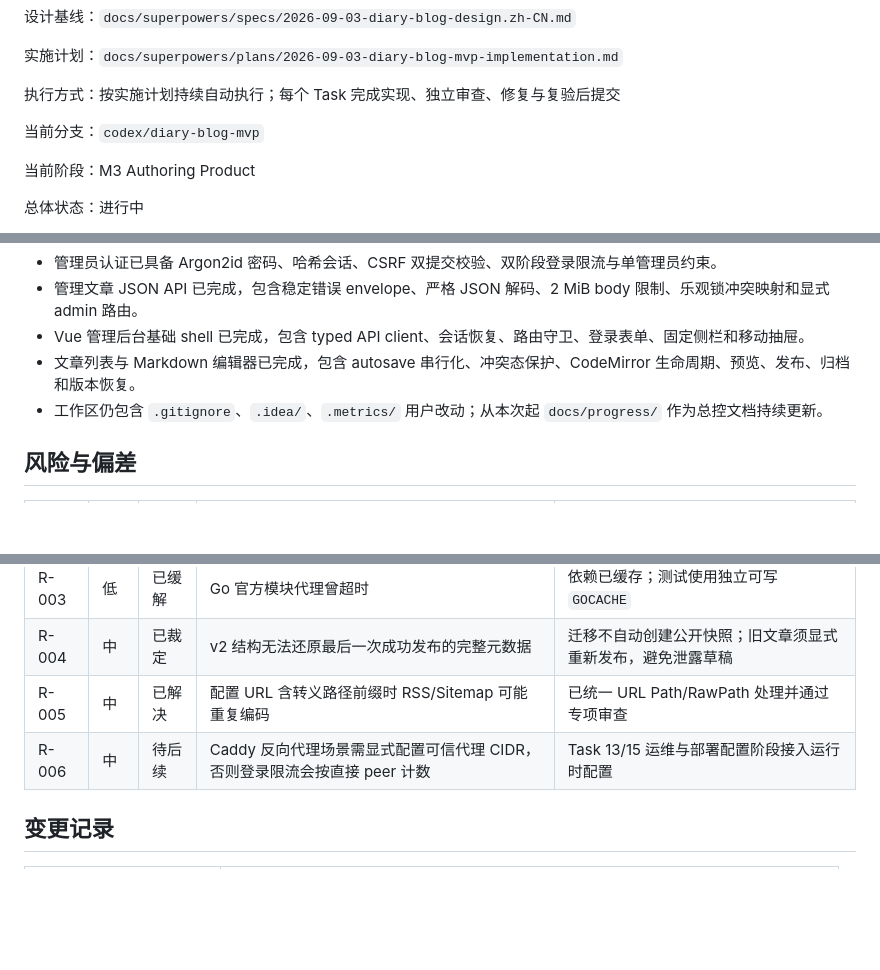
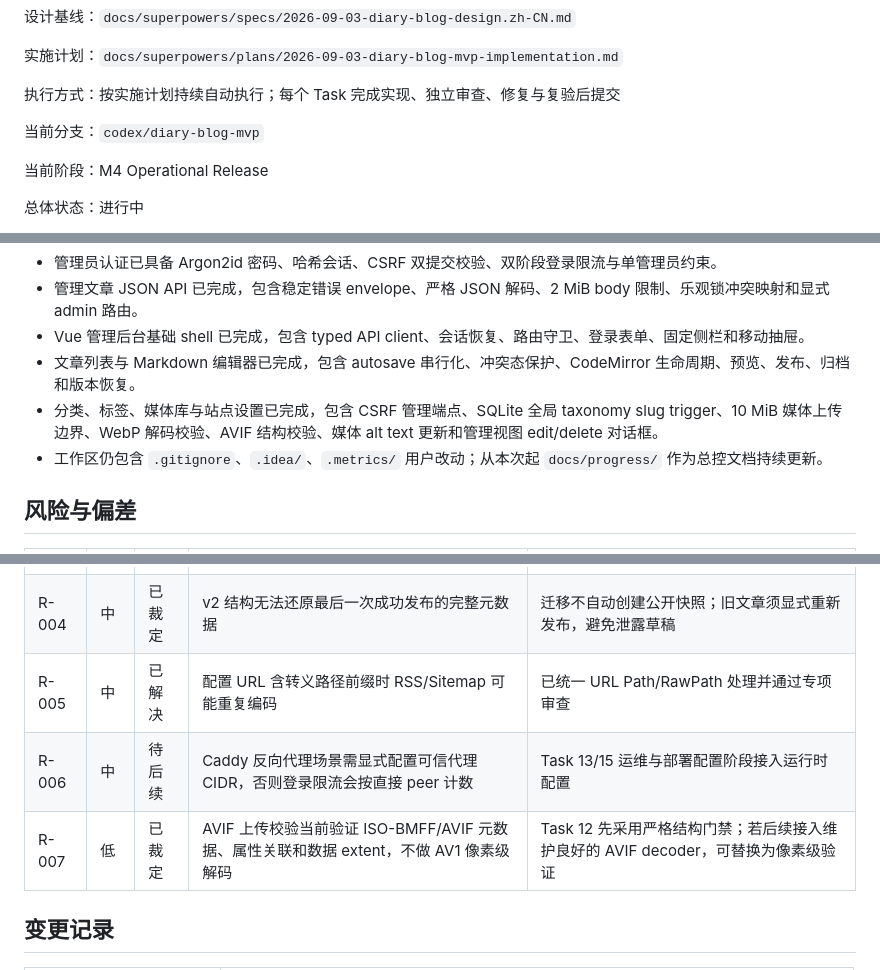
Before and after one commit to Ivenfpeng/diary_blog, a Markdown page: docs/progress/diary-blog-progress.md, 3 parts joined by grey strips. GitHub-like rendering; blank space fills up the shorter version.

```diff
--- a/docs/progress/diary-blog-progress.md
+++ b/docs/progress/diary-blog-progress.md
@@ -10,7 +10,7 @@
 
 当前分支：`codex/diary-blog-mvp`
 
-当前阶段：M3 Authoring Product
+当前阶段：M4 Operational Release
 
 总体状态：进行中
 
@@ -68,6 +68,7 @@
 - 管理文章 JSON API 已完成，包含稳定错误 envelope、严格 JSON 解码、2 MiB body 限制、乐观锁冲突映射和显式 admin 路由。
 - Vue 管理后台基础 shell 已完成，包含 typed API client、会话恢复、路由守卫、登录表单、固定侧栏和移动抽屉。
 - 文章列表与 Markdown 编辑器已完成，包含 autosave 串行化、冲突态保护、CodeMirror 生命周期、预览、发布、归档和版本恢复。
+- 分类、标签、媒体库与站点设置已完成，包含 CSRF 管理端点、SQLite 全局 taxonomy slug trigger、10 MiB 媒体上传边界、WebP 解码校验、AVIF 结构校验、媒体 alt text 更新和管理视图 edit/delete 对话框。
 - 工作区仍包含 `.gitignore`、`.idea/`、`.metrics/` 用户改动；从本次起 `docs/progress/` 作为总控文档持续更新。
 
 ## 风险与偏差
@@ -80,6 +81,7 @@
 | R-004 | 中 | 已裁定 | v2 结构无法还原最后一次成功发布的完整元数据 | 迁移不自动创建公开快照；旧文章须显式重新发布，避免泄露草稿 |
 | R-005 | 中 | 已解决 | 配置 URL 含转义路径前缀时 RSS/Sitemap 可能重复编码 | 已统一 URL Path/RawPath 处理并通过专项审查 |
 | R-006 | 中 | 待后续 | Caddy 反向代理场景需显式配置可信代理 CIDR，否则登录限流会按直接 peer 计数 | Task 13/15 运维与部署配置阶段接入运行时配置 |
+| R-007 | 低 | 已裁定 | AVIF 上传校验当前验证 ISO-BMFF/AVIF 元数据、属性关联和数据 extent，不做 AV1 像素级解码 | Task 12 先采用严格结构门禁；若后续接入维护良好的 AVIF decoder，可替换为像素级验证 |
 
 ## 变更记录
 
```
Also changed, not shown: other parts of docs/progress/diary-blog-progress.md (+8 -7 lines), 1 other file.
